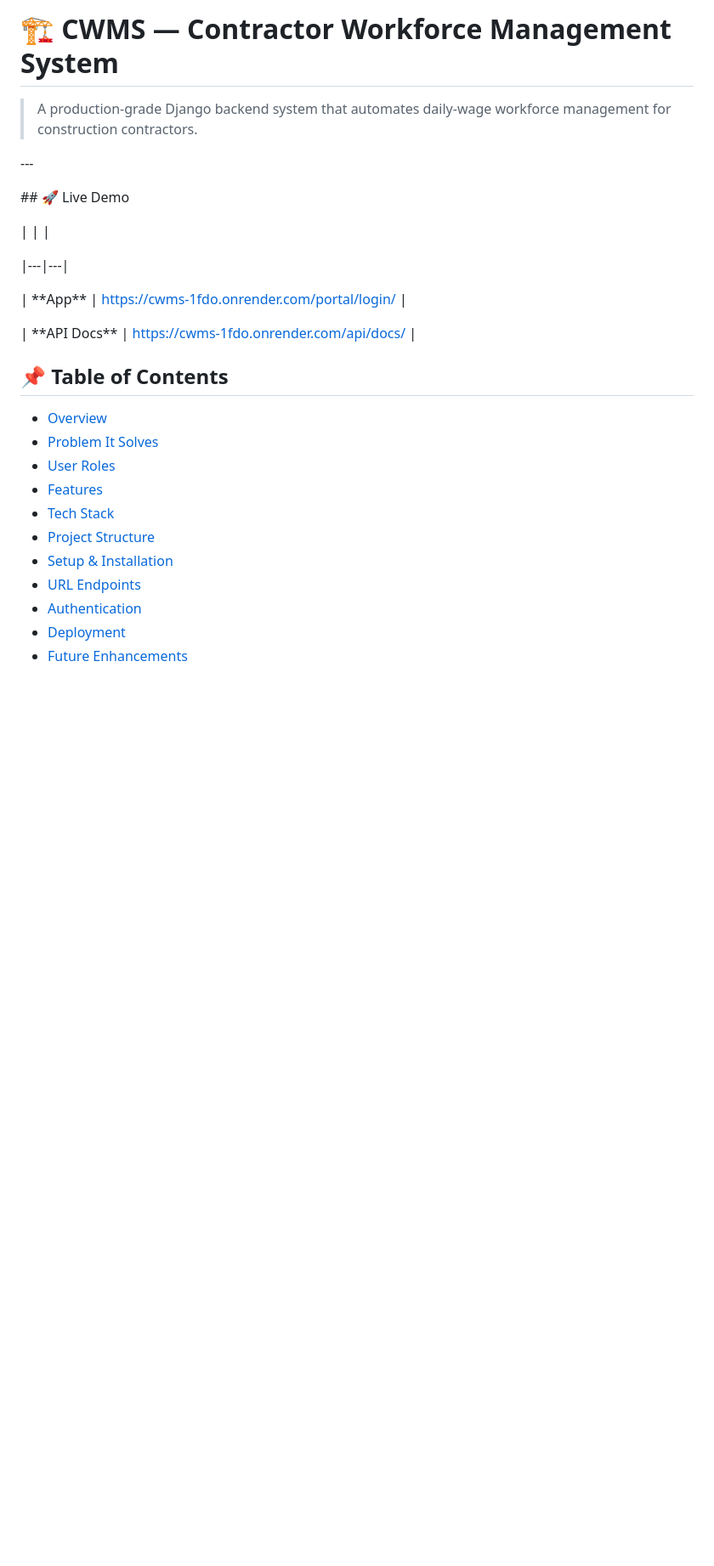
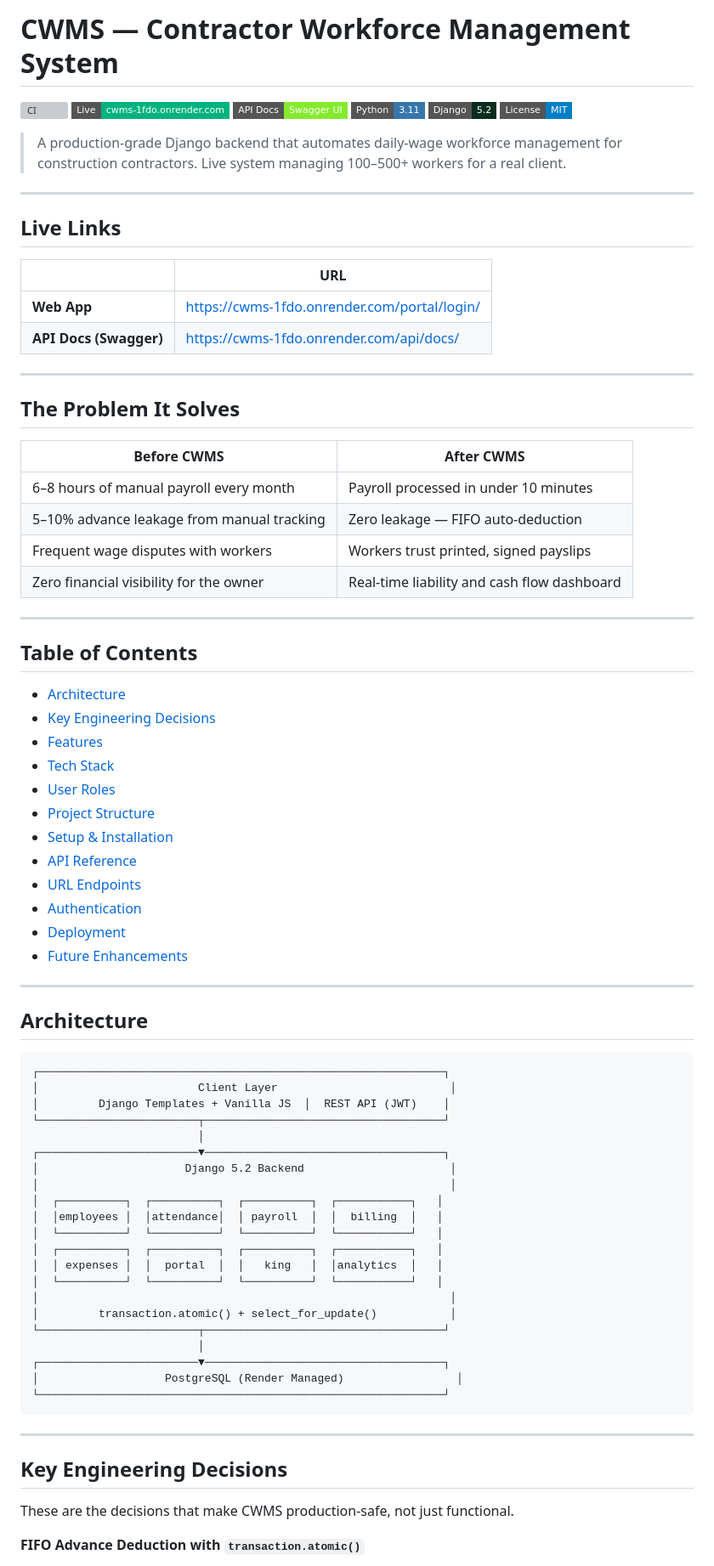
Before and after one commit to Subham-Singh-Dev/CWMS, a Markdown page: README.md, the part around one of its changes. Shown at 85% size. Rendered like a GitHub page; badges without logos; blank space fills up the shorter version; grey boxes are pictures that could not be loaded.

````diff
--- a/README.md
+++ b/README.md
@@ -1,38 +1,84 @@
-# 🏗️ CWMS — Contractor Workforce Management System
+# CWMS — Contractor Workforce Management System
 
-> A production-grade Django backend system that automates daily-wage workforce management for construction contractors.
+[![CI](https://github.com/Subham-Singh-Dev/cwms/actions/workflows/ci.yml/badge.svg)](https://github.com/Subham-Singh-Dev/cwms/actions)
+[![Live](https://img.shields.io/badge/Live-cwms--1fdo.onrender.com-00b37e?style=flat-square&logo=render&logoColor=white)](https://cwms-1fdo.onrender.com/portal/login/)
+[![API Docs](https://img.shields.io/badge/API_Docs-Swagger_UI-85EA2D?style=flat-square&logo=swagger&logoColor=black)](https://cwms-1fdo.onrender.com/api/docs/)
+[![Python](https://img.shields.io/badge/Python-3.11-3776AB?style=flat-square&logo=python&logoColor=white)](https://python.org)
+[![Django](https://img.shields.io/badge/Django-5.2-092E20?style=flat-square&logo=django&logoColor=white)](https://djangoproject.com)
+[![License](https://img.shields.io/badge/License-MIT-blue?style=flat-square)](LICENSE)
 
-\---
+> A production-grade Django backend that automates daily-wage workforce management for construction contractors. Live system managing 100–500+ workers for a real client.
 
+---
 
+## Live Links
 
-\## 🚀 Live Demo
+| | URL |
+|---|---|
+| **Web App** | https://cwms-1fdo.onrender.com/portal/login/ |
+| **API Docs (Swagger)** | https://cwms-1fdo.onrender.com/api/docs/ |
 
-| | |
+---
 
+## The Problem It Solves
+
+| Before CWMS | After CWMS |
 |---|---|
+| 6–8 hours of manual payroll every month | Payroll processed in under 10 minutes |
+| 5–10% advance leakage from manual tracking | Zero leakage — FIFO auto-deduction |
+| Frequent wage disputes with workers | Workers trust printed, signed payslips |
+| Zero financial visibility for the owner | Real-time liability and cash flow dashboard |
 
-| \*\*App\*\* | https://cwms-1fdo.onrender.com/portal/login/ |
+---
 
-| \*\*API Docs\*\* | https://cwms-1fdo.onrender.com/api/docs/ |
+## Table of Contents
 
+- [Architecture](#architecture)
+- [Key Engineering Decisions](#key-engineering-decisions)
+- [Features](#features)
+- [Tech Stack](#tech-stack)
+- [User Roles](#user-roles)
+- [Project Structure](#project-structure)
+- [Setup & Installation](#setup--installation)
+- [API Reference](#api-reference)
+- [URL Endpoints](#url-endpoints)
+- [Authentication](#authentication)
+- [Deployment](#deployment)
+- [Future Enhancements](#future-enhancements)
 
+---
 
+## Architecture
 
+```
+┌─────────────────────────────────────────────────────────────┐
+│                        Client Layer                          │
+│         Django Templates + Vanilla JS  │  REST API (JWT)    │
+└────────────────────────┬────────────────────────────────────┘
+                         │
+┌────────────────────────▼────────────────────────────────────┐
+│                      Django 5.2 Backend                      │
+│                                                              │
+│  ┌──────────┐  ┌──────────┐  ┌──────────┐  ┌───────────┐   │
+│  │employees │  │attendance│  │ payroll  │  │  billing  │   │
+│  └──────────┘  └──────────┘  └──────────┘  └───────────┘   │
+│  ┌──────────┐  ┌──────────┐  ┌──────────┐  ┌───────────┐   │
+│  │ expenses │  │  portal  │  │   king   │  │analytics  │   │
+│  └──────────┘  └──────────┘  └──────────┘  └───────────┘   │
+│                                                              │
+│         transaction.atomic() + select_for_update()           │
+└────────────────────────┬────────────────────────────────────┘
+                         │
+┌────────────────────────▼────────────────────────────────────┐
+│                   PostgreSQL (Render Managed)                 │
+└─────────────────────────────────────────────────────────────┘
+```
 
+---
 
+## Key Engineering Decisions
 
-## 📌 Table of Contents
+These are the decisions that make CWMS production-safe, not just functional.
 
-* [Overview](#overview)
-* [Problem It Solves](#problem-it-solves)
-* [User Roles](#user-roles)
-* [Features](#features)
-* [Tech Stack](#tech-stack)
-* [Project Structure](#project-structure)
-* [Setup \& Installation](#setup--installation)
-* [URL Endpoints](#url-endpoints)
-* [Authentication](#authentication)
-* [Deployment](#deployment)
-* [Future Enhancements](#future-enhancements)
+**FIFO Advance Deduction with `transaction.atomic()`**
 
````
Also changed, not shown: other parts of README.md (+277 -356 lines).
